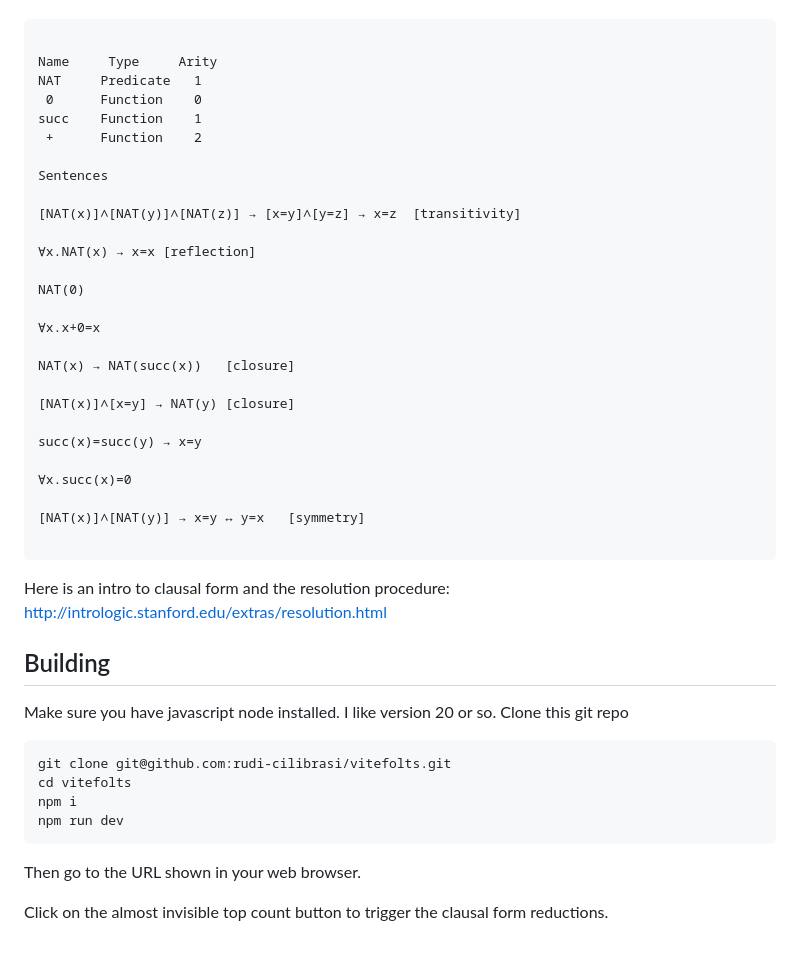
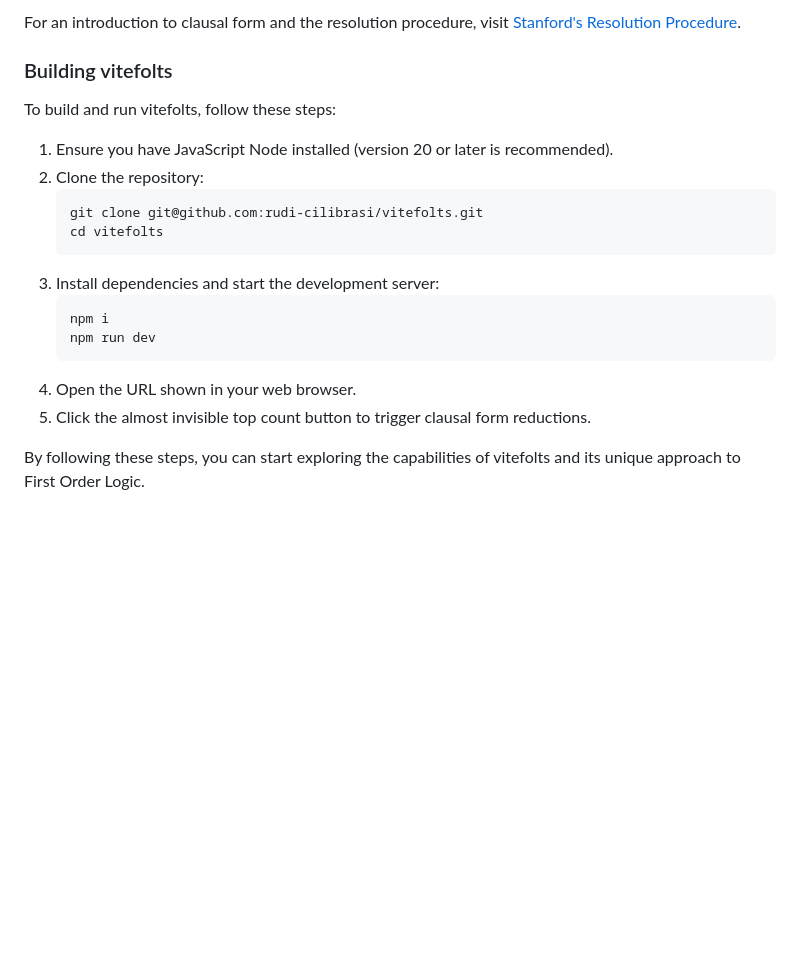
Before and after one commit to rudi-cilibrasi/vitefolts, a Markdown page: README.md, the part around the change printed below. GitHub-like rendering; blank space fills up the shorter version.

````diff
--- a/README.md
+++ b/README.md
@@ -37,50 +55,22 @@ https://en.wikipedia.org/wiki/Peano_axioms
 
-```
+For an introduction to clausal form and the resolution procedure, visit [Stanford's Resolution Procedure](http://intrologic.stanford.edu/extras/resolution.html).
 
-Name	 Type	  Arity
-NAT	    Predicate	1
- 0	    Function	0
-succ	Function	1
- +      Function	2
+### Building vitefolts
 
-Sentences
+To build and run vitefolts, follow these steps:
 
-[NAT(x)]∧[NAT(y)]∧[NAT(z)] → [x=y]∧[y=z] → x=z	[transitivity]
+1. Ensure you have JavaScript Node installed (version 20 or later is recommended).
+2. Clone the repository:
+   ```bash
+   git clone git@github.com:rudi-cilibrasi/vitefolts.git
+   cd vitefolts
+   ```
+3. Install dependencies and start the development server:
+   ```bash
+   npm i
+   npm run dev
+   ```
+4. Open the URL shown in your web browser.
+5. Click the almost invisible top count button to trigger clausal form reductions.
 
-∀x.NAT(x) → x=x	[reflection]
-
-NAT(0)
-
-∀x.x+0=x
-
-NAT(x) → NAT(succ(x))	[closure]
-
-[NAT(x)]∧[x=y] → NAT(y)	[closure]
-
-succ(x)=succ(y) → x=y
-
-∀x.succ(x)=0
-
-[NAT(x)]∧[NAT(y)] → x=y ↔ y=x	[symmetry]
-
-```
-
-Here is an intro to clausal form and the resolution procedure:
-http://intrologic.stanford.edu/extras/resolution.html
-
-
-## Building
-
-Make sure you have javascript node installed. I like version 20 or so.
-Clone this git repo
-
-```
-git clone git@github.com:rudi-cilibrasi/vitefolts.git
-cd vitefolts
-npm i
-npm run dev
-```
-
-Then go to the URL shown in your web browser.
-
-Click on the almost invisible top count button to trigger the clausal form reductions.
+By following these steps, you can start exploring the capabilities of vitefolts and its unique approach to First Order Logic.
````
Also changed, not shown: other parts of README.md (+41 -23 lines).
